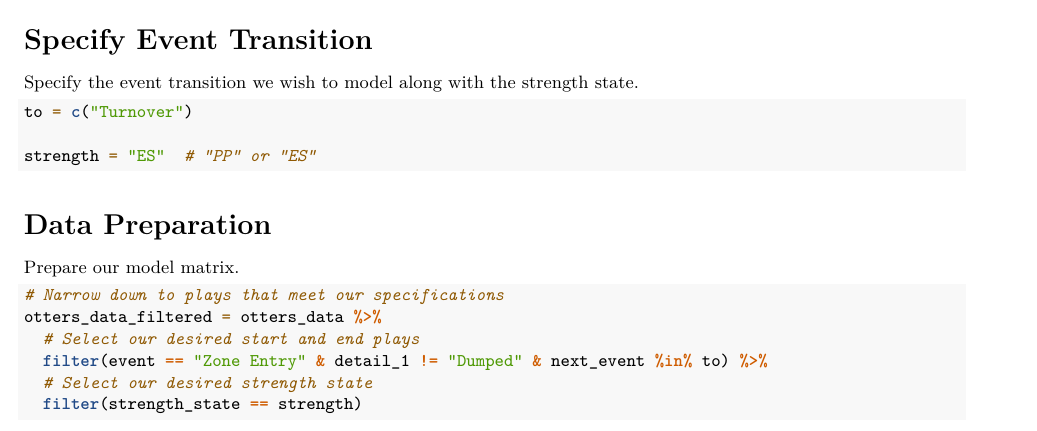
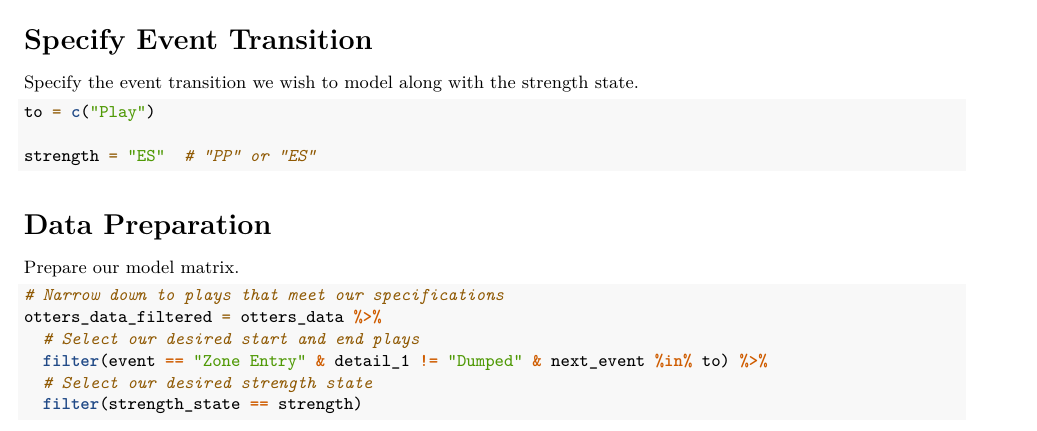
Before and after one commit to brenkumi/BigDataCup2021, an R Markdown document (Code/3. Core Transition Models/Controlled_Entry_Model.Rmd): part of page 1 of 4, cut so that both start at the same text. Rendered offline with R 4.5, knitr and Pandoc, then LaTeX, with nearby package versions; some code elsewhere in the file could not run offline.

Commit message:
Update details

````diff
--- a/Code/3. Core Transition Models/Controlled_Entry_Model.Rmd
+++ b/Code/3. Core Transition Models/Controlled_Entry_Model.Rmd
@@ -55,7 +55,7 @@ otters_data = read_csv(here::here("Data/otters_data_for_modelling.csv"))
 Specify the event transition we wish to model along with the strength state.
 
 ```{r parameters}
-to = c("Turnover")
+to = c("Play")
 
 strength = "ES"  # "PP" or "ES"
 ```
````
Also changed, not shown: Figures/Entry/Controlled Entry to Play ES 1D INLA Mesh.png, Figures/Entry/Controlled Entry to Shot ES 1D INLA Mesh.png, Figures/Entry/Controlled Entry to Turnover ES 1D INLA Mesh.png, Code/3. Core Transition Models/Controlled_Entry_Model.Rmd (2 more changed lines), 2 other files.
